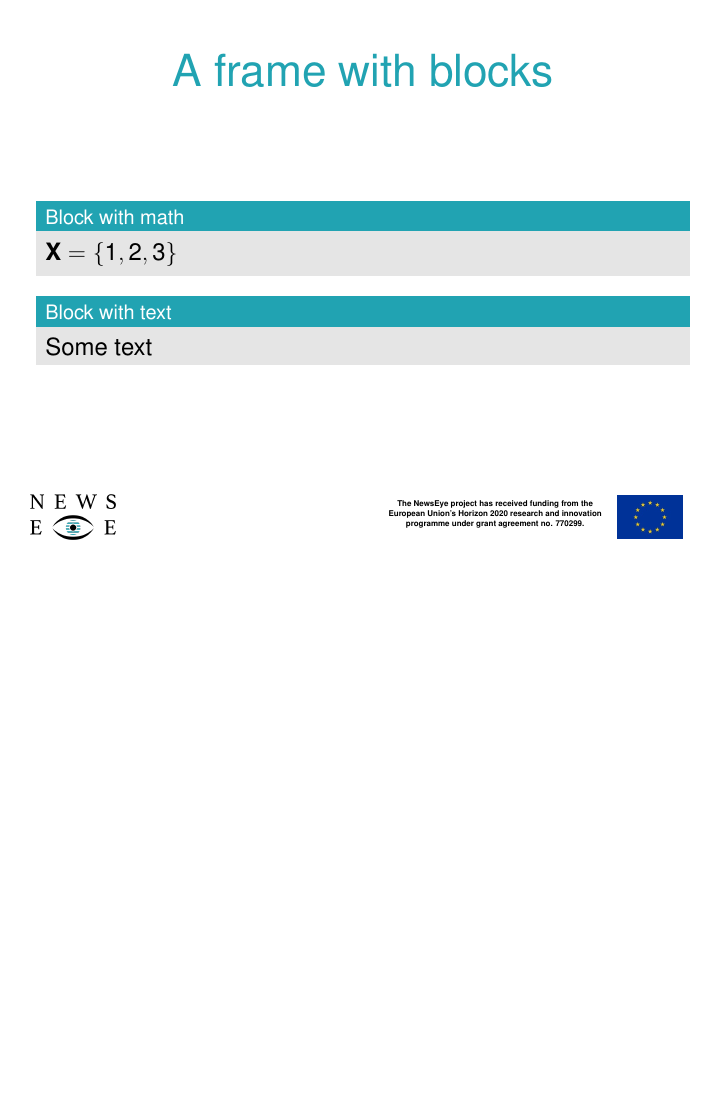
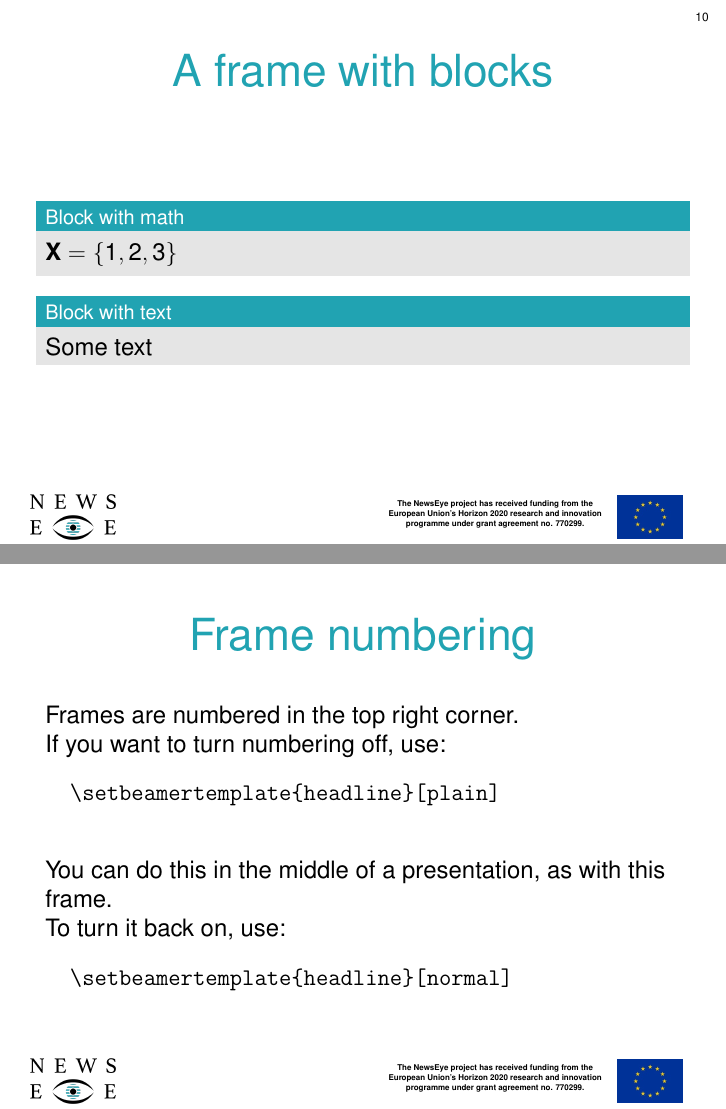
Before and after one commit to markgw/newseye-beamer, LaTeX slides (example.tex): page 10 of 10 before the commit and pages 10 and 11 of 11 after it, the two joined at a grey line, the shorter picture padded with empty space. Compiled offline with pdfLaTeX.

Commit message:
Added page numbering

```diff
--- a/example.tex
+++ b/example.tex
@@ -184,4 +184,24 @@
 	\end{block}
 \end{frame}
 
+
+
+\setbeamertemplate{headline}[plain]
+
+\begin{frame}[fragile]{Frame numbering}
+    Frames are numbered in the top right corner.
+
+	If you want to turn numbering off, use:
+	\begin{verbatim}
+		\setbeamertemplate{headline}[plain]
+	\end{verbatim}
+
+	You can do this in the middle of a presentation, as with this frame.
+
+	To turn it back on, use:
+	\begin{verbatim}
+		\setbeamertemplate{headline}[normal]
+	\end{verbatim}
+\end{frame}
+
 \end{document}
```
Also changed, not shown: beamerthemenewseye.sty (+14 -0 lines), example.pdf.
